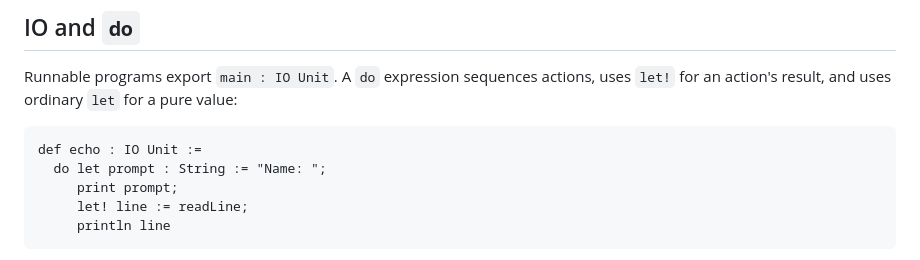
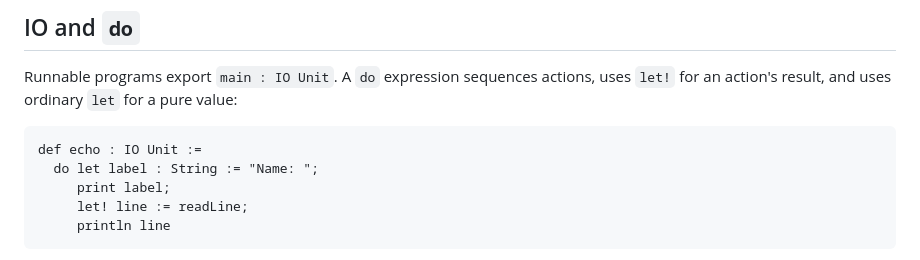
Before and after one commit to eluvane/ouro, a Markdown page: docs/syntax.md, the part around the change. GitHub-like rendering.

Commit message:
Use public-safe name in do syntax example

````diff
--- a/docs/syntax.md
+++ b/docs/syntax.md
@@ -562,8 +562,8 @@ uses `let!` for an action's result, and uses ordinary `let` for a pure value:
 
 ```ouro
 def echo : IO Unit :=
-  do let prompt : String := "Name: ";
-     print prompt;
+  do let label : String := "Name: ";
+     print label;
      let! line := readLine;
      println line
 ```
````
